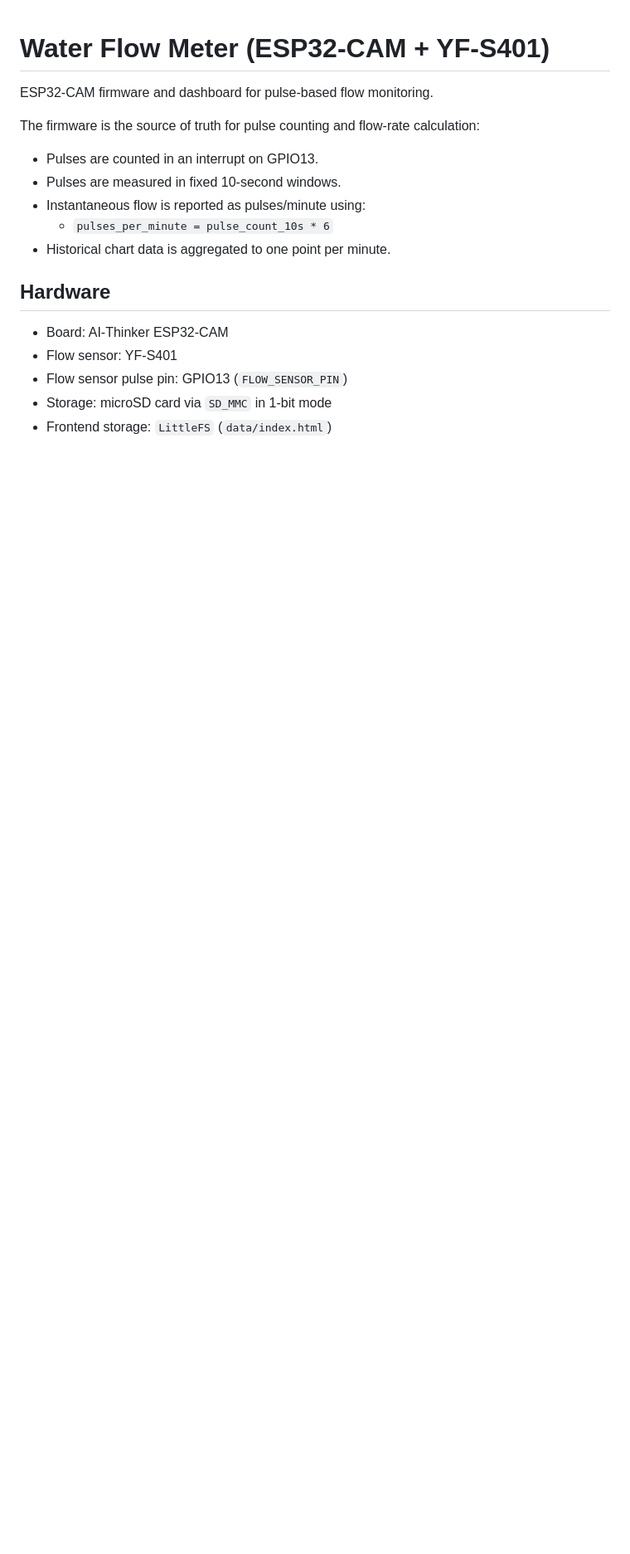
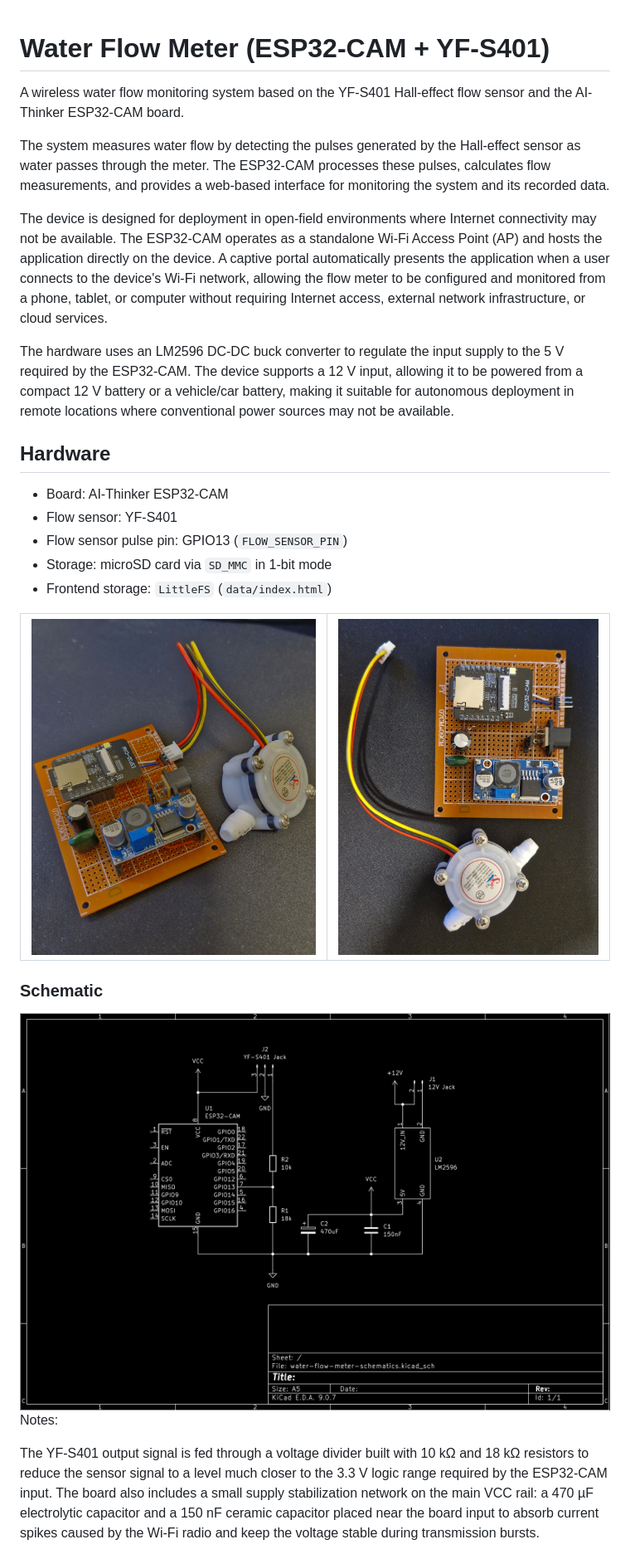
Before and after one commit to matiasmicheletto/water-flow-meter, a Markdown page: Readme.md, the part around the change printed below. Shown: that part at 83% size. Drawn GitHub-style; pictures changed too: doc/perf_1.jpeg (added), doc/perf_2.jpeg (added), doc/schematic.jpg (added); blank space fills up the shorter version.

Commit message:
Kicad schematic and documentation

```diff
--- a/Readme.md
+++ b/Readme.md
@@ -1,14 +1,12 @@
 # Water Flow Meter (ESP32-CAM + YF-S401)
 
-ESP32-CAM firmware and dashboard for pulse-based flow monitoring.
+A wireless water flow monitoring system based on the YF-S401 Hall-effect flow sensor and the AI-Thinker ESP32-CAM board.
 
-The firmware is the source of truth for pulse counting and flow-rate calculation:
+The system measures water flow by detecting the pulses generated by the Hall-effect sensor as water passes through the meter. The ESP32-CAM processes these pulses, calculates flow measurements, and provides a web-based interface for monitoring the system and its recorded data.
 
-- Pulses are counted in an interrupt on GPIO13.
-- Pulses are measured in fixed 10-second windows.
-- Instantaneous flow is reported as pulses/minute using:
-	- `pulses_per_minute = pulse_count_10s * 6`
-- Historical chart data is aggregated to one point per minute.
+The device is designed for deployment in open-field environments where Internet connectivity may not be available. The ESP32-CAM operates as a standalone Wi-Fi Access Point (AP) and hosts the application directly on the device. A captive portal automatically presents the application when a user connects to the device's Wi-Fi network, allowing the flow meter to be configured and monitored from a phone, tablet, or computer without requiring Internet access, external network infrastructure, or cloud services.
+
+The hardware uses an LM2596 DC-DC buck converter to regulate the input supply to the 5 V required by the ESP32-CAM. The device supports a 12 V input, allowing it to be powered from a compact 12 V battery or a vehicle/car battery, making it suitable for autonomous deployment in remote locations where conventional power sources may not be available.
 
 ## Hardware
 
@@ -18,3 +16,18 @@ The firmware is the source of truth for pulse counting and flow-rate calculation
 - Storage: microSD card via `SD_MMC` in 1-bit mode
 - Frontend storage: `LittleFS` (`data/index.html`)
 
+<table>
+	<tr>
+		<td><img src="doc/perf_2.jpeg" alt="Perfboard 1"></td>
+		<td><img src="doc/perf_1.jpeg" alt="Perfboard 2"></td>
+	</tr>
+</table>
+
+### Schematic
+
+<img src="doc/schematic.jpg" alt="Circuit schematic">
+
+Notes:
+
+The YF-S401 output signal is fed through a voltage divider built with 10 kΩ and 18 kΩ resistors to reduce the sensor signal to a level much closer to the 3.3 V logic range required by the ESP32-CAM input. The board also includes a small supply stabilization network on the main VCC rail: a 470 µF electrolytic capacitor and a 150 nF ceramic capacitor placed near the board input to absorb current spikes caused by the Wi-Fi radio and keep the voltage stable during transmission bursts.
+
```
Also changed, not shown: other parts of Readme.md (+106 -103 lines), Readme-es.md (added, +253 -0 lines), 14 other files.
